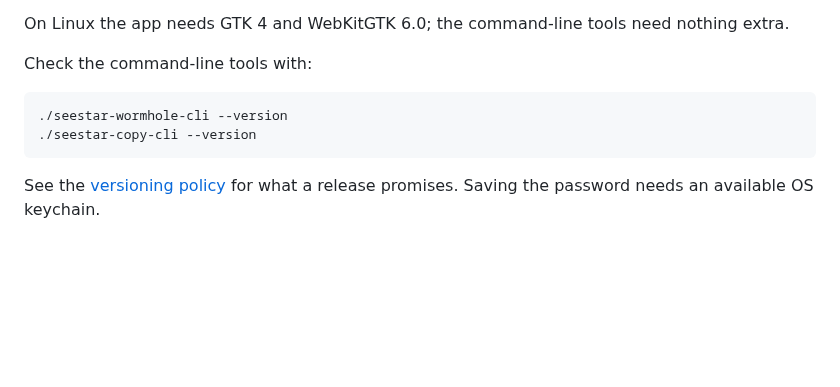
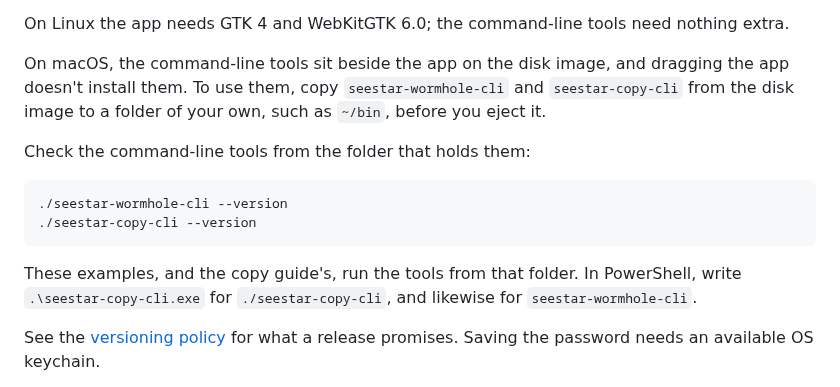
Before and after one commit to zmerlynn/seestar-wormhole, a Markdown page: README.md, the part around the change. Drawn GitHub-style; blank space fills up the shorter version.

````diff
--- a/README.md
+++ b/README.md
@@ -36,12 +36,21 @@ Every download has one app and two command-line tools:
 On Linux the app needs GTK 4 and WebKitGTK 6.0; the command-line tools need
 nothing extra.
 
-Check the command-line tools with:
+On macOS, the command-line tools sit beside the app on the disk image, and
+dragging the app doesn't install them. To use them, copy
+`seestar-wormhole-cli` and `seestar-copy-cli` from the disk image to a folder
+of your own, such as `~/bin`, before you eject it.
+
+Check the command-line tools from the folder that holds them:
 
 ```sh
 ./seestar-wormhole-cli --version
 ./seestar-copy-cli --version
 ```
+
+These examples, and the copy guide's, run the tools from that folder. In
+PowerShell, write `.\seestar-copy-cli.exe` for `./seestar-copy-cli`, and
+likewise for `seestar-wormhole-cli`.
 
 See the [versioning policy](docs/versioning.md) for what a release promises.
 Saving the password needs an available OS keychain.
````
Also changed, not shown: docs/copying.md (+12 -3 lines).
